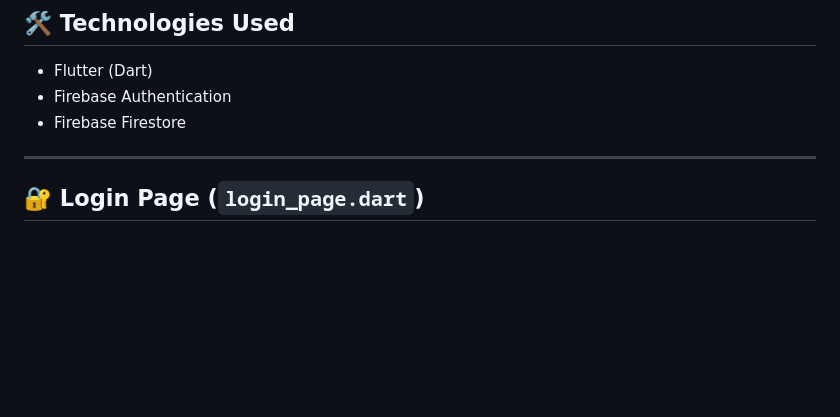
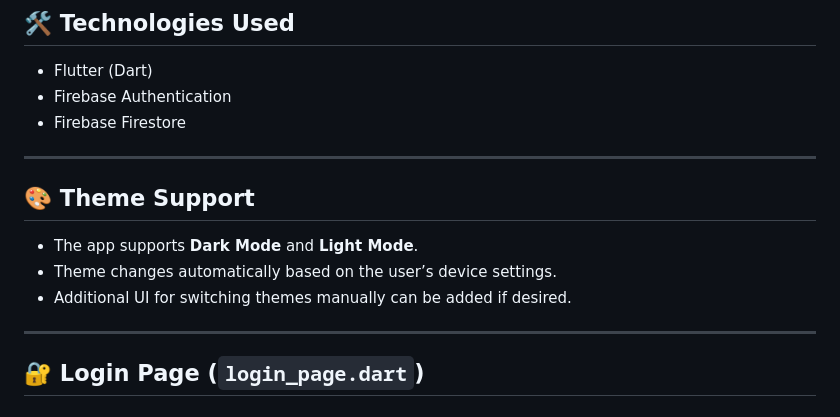
Before and after one commit to RaufkAk/MiniSocialMedia, a Markdown page: README.md, the part around the change. Drawn GitHub-style; blank space fills up the shorter version.

```diff
--- a/README.md
+++ b/README.md
@@ -14,6 +14,13 @@ Mini Social Media App is a basic social media application developed with Flutter
 - Flutter (Dart)
 - Firebase Authentication
 - Firebase Firestore
+
+---
+## 🎨 Theme Support
+
+- The app supports **Dark Mode** and **Light Mode**.
+- Theme changes automatically based on the user’s device settings.
+- Additional UI for switching themes manually can be added if desired.
 
 ---
 
```
